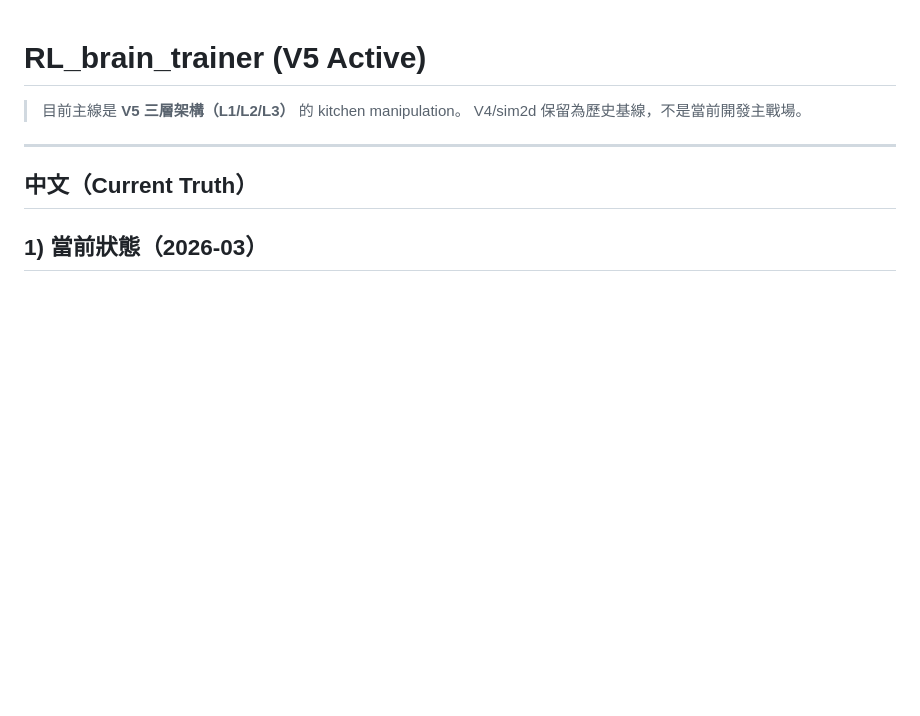
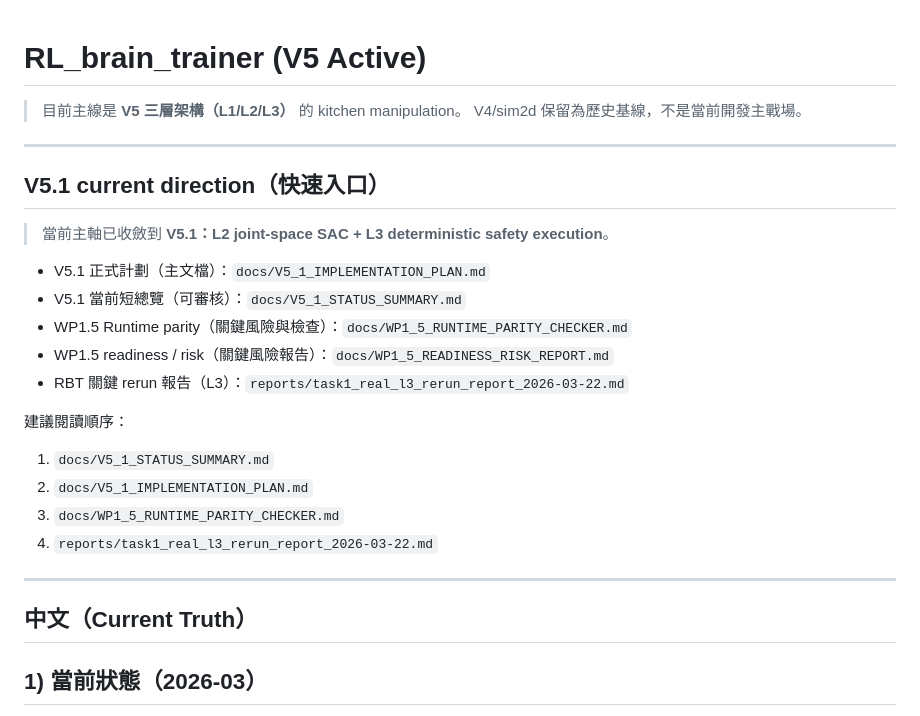
Before and after one commit to jerry102102102/RL_brain_trainer, a Markdown page: README.md, the part around the change. GitHub-like rendering; blank space fills up the shorter version.

Commit message:
docs(v5.1): add direction quick entry and status summary

```diff
--- a/README.md
+++ b/README.md
@@ -2,6 +2,24 @@
 
 > 目前主線是 **V5 三層架構（L1/L2/L3）** 的 kitchen manipulation。
 > V4/sim2d 保留為歷史基線，不是當前開發主戰場。
+
+---
+
+## V5.1 current direction（快速入口）
+
+> 當前主軸已收斂到 **V5.1：L2 joint-space SAC + L3 deterministic safety execution**。
+
+- V5.1 正式計劃（主文檔）：`docs/V5_1_IMPLEMENTATION_PLAN.md`
+- V5.1 當前短總覽（可審核）：`docs/V5_1_STATUS_SUMMARY.md`
+- WP1.5 Runtime parity（關鍵風險與檢查）：`docs/WP1_5_RUNTIME_PARITY_CHECKER.md`
+- WP1.5 readiness / risk（關鍵風險報告）：`docs/WP1_5_READINESS_RISK_REPORT.md`
+- RBT 關鍵 rerun 報告（L3）：`reports/task1_real_l3_rerun_report_2026-03-22.md`
+
+建議閱讀順序：
+1. `docs/V5_1_STATUS_SUMMARY.md`
+2. `docs/V5_1_IMPLEMENTATION_PLAN.md`
+3. `docs/WP1_5_RUNTIME_PARITY_CHECKER.md`
+4. `reports/task1_real_l3_rerun_report_2026-03-22.md`
 
 ---
 
```
Also changed, not shown: docs/V5_1_STATUS_SUMMARY.md (added, +66 -0 lines).
